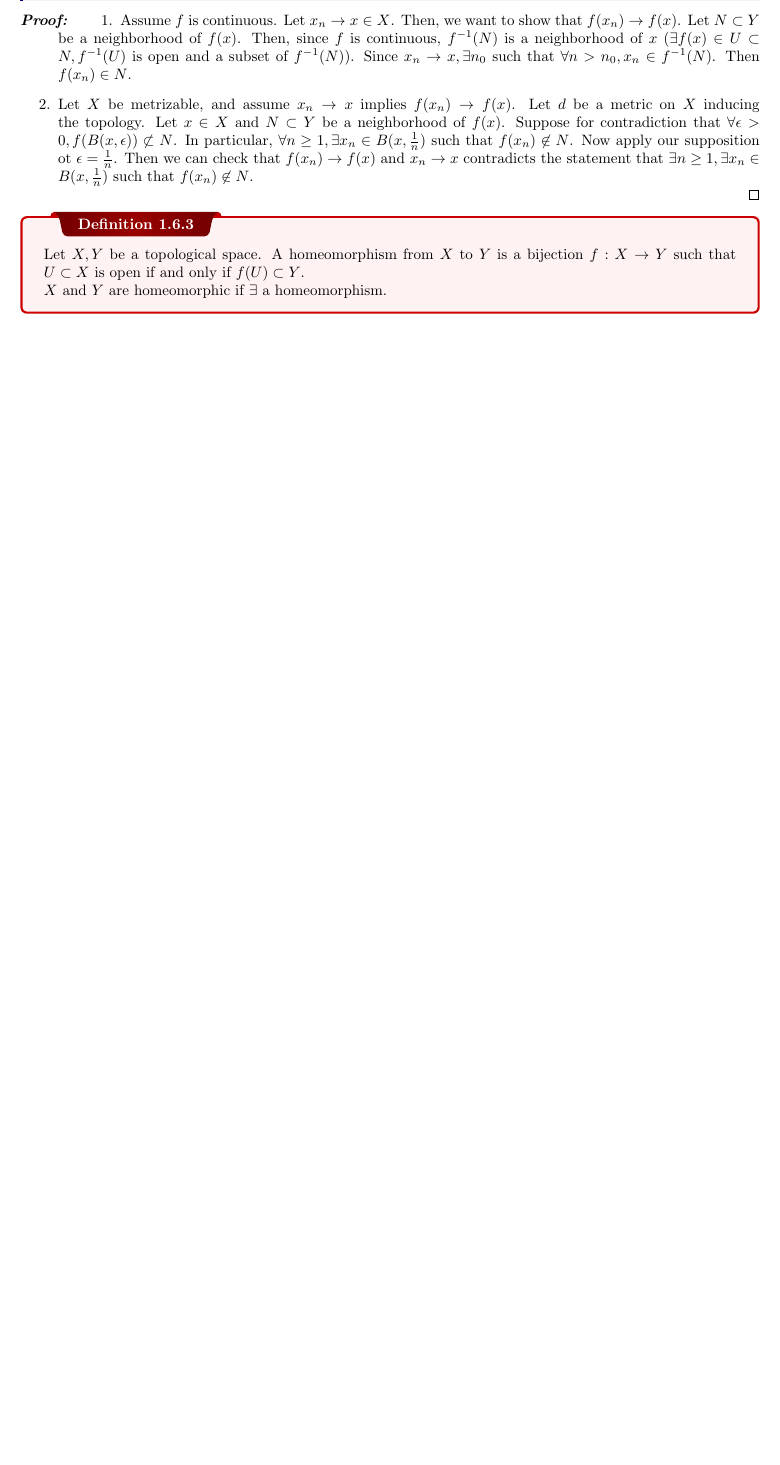
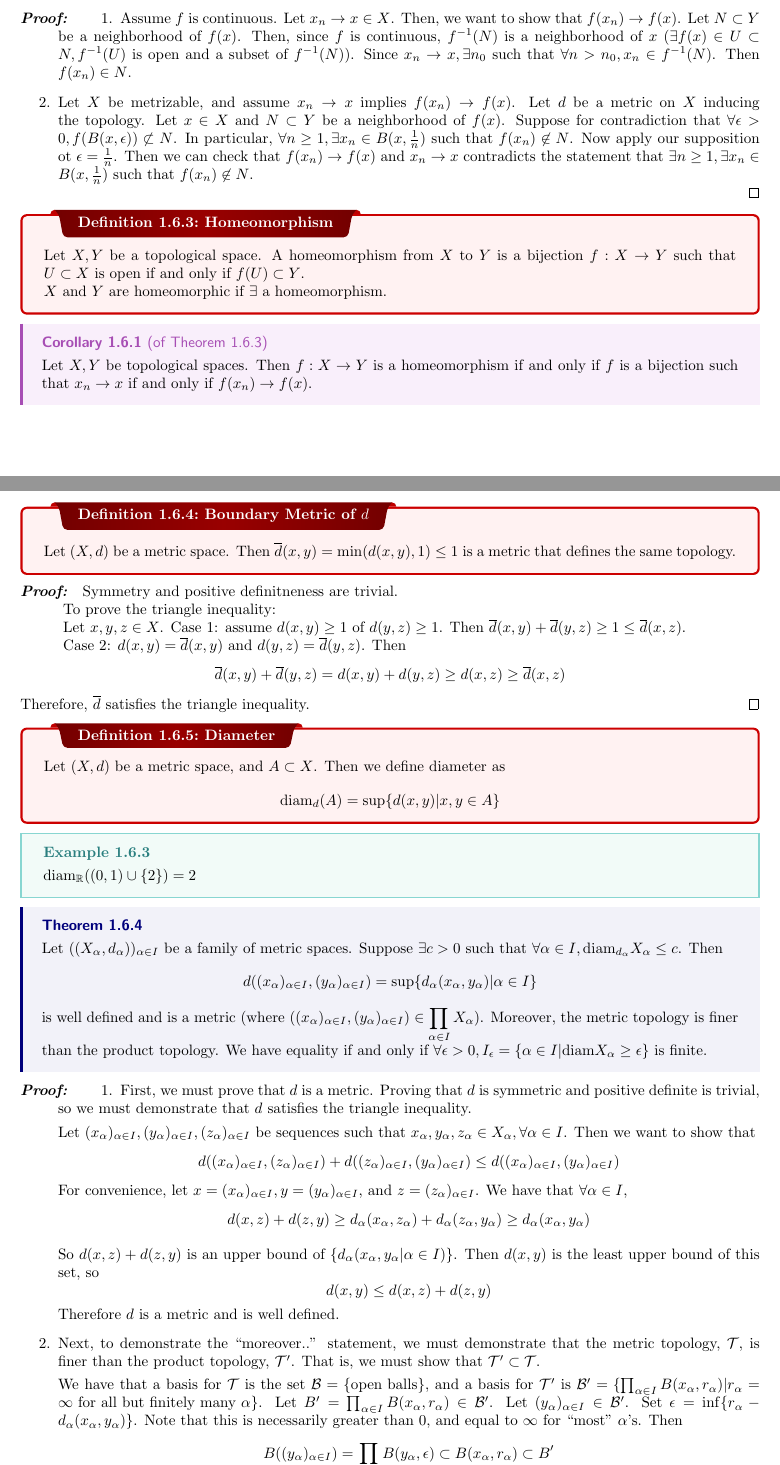
Before and after one commit to pmull18/mathNotes, a LaTeX thesis (Math590/topology_class-note.tex, which reads Math590/ch01-intro.tex): part of page 16 of 36 before the commit and two parts of pages 16 and 17 of 38 after it, the two joined at a grey line, cut so that both start at the same text, the shorter picture padded with empty space. The pictures show the PDF file Math590/topology_class-note.pdf that the author committed with the source.

Commit message:
finished first pass of lecture on 1/29

```diff
--- a/Math590/ch01-intro.tex
+++ b/Math590/ch01-intro.tex
@@ -520,8 +520,55 @@ TODO: Complete example}
 	\end{enumerate}
 \end{myproof}
 
-\dfn{}{
+\dfn{Homeomorphism}{
 	Let $X,Y$ be a topological space. A homeomorphism from $X$ to $Y$ is a bijection $f:X\to Y$ such that $U\subset X$ is open if and only if $f(U)\subset Y$.
 	\\
 	$X$ and $Y$ are homeomorphic if $\exists$ a homeomorphism.
 }
+
+\cor{(of Theorem 1.6.3)}{Let $X,Y$ be topological spaces. Then $f:X\to Y$ is a homeomorphism if and only if $f$ is a bijection such that $x_n\to x$ if and only if $f(x_n)\to f(x)$.}
+
+\dfn{Boundary Metric of $d$}{Let $(X, d)$ be a metric space. Then $\bard(x,y) = \min(d(x,y), 1)\leq 1$ is a metric that defines the same topology.}
+
+\begin{myproof}
+	Symmetry and positive definitneness are trivial.
+
+	To prove the triangle inequality:
+
+	Let $x,y,z\in X$. Case 1: assume $d(x,y)\geq 1$ of $d(y,z)\geq 1$. Then $\bard(x,y)+\bard(y,z)\geq 1\leq \bard(x,z)$.
+
+	Case 2: $d(x,y) = \bard(x,y)$ and $d(y,z) = \bard(y,z)$. Then
+	$$\bard(x,y) + \bard(y,z) = d(x,y) + d(y,z)\geq d(x,z)\geq \bard (x,z)$$
+	Therefore, $\bard$ satisfies the triangle inequality.
+\end{myproof}
+
+\dfn{Diameter}{
+	Let $(X,d)$ be a metric space, and $A\subset X$. Then we define diameter as
+	$$\text{diam}_d(A)=\sup\{d(x,y)|x,y\in A\}$$
+}
+
+\ex{}{$\text{diam}_{\mathbb{R}}((0,1)\cup\{2\}) = 2$}
+
+\thm{}{
+	Let $((X_\alpha,d_\alpha))_{\alpha\in I}$ be a family of metric spaces. Suppose $\exists c>0$ such that $\forall\alpha\in I, \text{diam}_{d_\alpha}X_\alpha\leq c$. Then
+	$$d((x_\alpha)_{\alpha\in I}, (y_\alpha)_{\alpha\in I}) = \sup\{d_\alpha(x_\alpha,y_\alpha)|\alpha\in I\}$$
+	is well defined and is a metric (where $\displaystyle((x_\alpha)_{\alpha\in I},(y_\alpha)_{\alpha\in I})\in\prod_{\alpha\in I}X_\alpha$). Moreover, the metric topology is finer than the product topology. We have equality if and only if $\forall\epsilon > 0, I_\epsilon=\{\alpha\in I|\text{diam}X_\alpha\geq \epsilon\}$ is finite.
+}
+
+\begin{myproof}
+	\begin{enumerate}
+		\item First, we must prove that $d$ is a metric. Proving that $d$ is symmetric and positive definite is trivial, so we must demonstrate that $d$ satisfies the triangle inequality.
+
+		Let $(x_\alpha)_{\alpha\in I}, (y_\alpha)_{\alpha\in I}, (z_\alpha)_{\alpha\in I}$ be sequences such that $x_\alpha, y_\alpha, z_\alpha\in X_\alpha, \forall\alpha\in I$. Then we want to show that
+		$$d((x_\alpha)_{\alpha\in I}, (z_\alpha)_{\alpha\in I})  + d((z_\alpha)_{\alpha\in I}, (y_\alpha)_{\alpha\in I}) \leq d((x_\alpha)_{\alpha\in I}, (y_\alpha)_{\alpha\in I})$$
+		For convenience, let $x = (x_\alpha)_{\alpha\in I}, y = (y_\alpha)_{\alpha\in I}$, and $z = (z_\alpha)_{\alpha\in I}$. We have that $\forall \alpha\in I$,
+		$$d(x,z) + d(z,y)\geq d_\alpha(x_\alpha, z_\alpha) + d_\alpha(z_\alpha, y_\alpha)\geq d_\alpha(x_\alpha, y_\alpha)$$
+
+		So $d(x,z) + d(z,y)$ is an upper bound of $\{d_\alpha(x_\alpha,y_\alpha|\alpha\in I)\}$. Then $d(x,y)$ is the least upper bound of this set, so
+		$$d(x,y)\leq d(x,z) + d(z,y)$$
+		Therefore $d$ is a metric and is well defined.
+
+		\item Next, to demonstrate the ``moreover..'' statement, we must demonstrate that the metric topology, $\mcT$, is finer than the product topology, $\mcT'$. That is, we must show that $\mcT'\subset\mcT$.
+
+		We have that a basis for $\mcT$ is the set $\mcB = \{\text{open balls}\}$, and a basis for $\mcT'$ is $\mcB' = \{\prod_{\alpha\in I}B(x_\alpha, r_\alpha)| r_\alpha = \infty\text{ for all but finitely many }\alpha\}$. Let $B' = \prod_{\alpha\in I}B(x_\alpha, r_\alpha)\in\mcB'$. Let $(y_\alpha)_{\alpha\in I}\in \mcB'$. Set $\epsilon = \inf\{r_\alpha - d_\alpha(x_\alpha, y_\alpha)\}$. Note that this is necessarily greater than 0, and equal to $\infty$ for ``most'' $\alpha$'s. Then
+		$$B((y_\alpha)_{\alpha\in I}) = \prod_{\alpha\in I}B(y_\alpha, \epsilon)\subset B(x_\alpha, r_\alpha)\subset B'$$
@@ -527,0 +580,20 @@ TODO: Complete example}
+	\end{enumerate}
+\end{myproof}
+
+\thm{}{
+	Let $(X,d)$ be a metric space. Then
+	$$x_n\to x\text{ in the metric topology} \iff d(x_n, x)\to 0 \text{ in the standard topology of }\mathbb{R}$$
+}
+
+\ex{}{
+	In $\mathbb{R}^{\mathbb{Z}\geq 0} = \{f:\mathbb{Z}_{\geq 1}\to\mathbb{R}\} = \{(x_n)_{n\geq 1}\text{ sequence in }\mathbb{R}\}$. Then $$d((x_n)_{n\geq 1}, (y_n)_{n\geq 1}) = \sup\{\min(|x_n - y_n|, 1)|n\geq 1\}$$ is a metric. It does not induce the product topology, but rather the \textbf{uniform topology}.
+
+	This works for $\mathbb{R}^I$, where $I$ is any set. For instance, $\mathbb{R}^{\mathbb{R}} = \{f:\mathbb{R}\to\mathbb{R}\}$. Then
+	$$d(f,g) = \sup\{\min(|f(x)-g(x)|, 1)|x\in\mathbb{R}\}$$
+
+	However, $d'((x_n)_{n\geq 1}, (y_n)_{n\geq 1}) = \sup\{\min(|x_n-y_n|, \frac{1}{n})|n\geq 1\}$ induces the product topology.
+}
+
+\begin{note}
+	In the space of functions from $\mathbb{R}\to\mathbb{R}$, the ball of radius $\epsilon$ centered at a function $f$, $B(f,\epsilon)$, is the set of functions whose graph is contained in the ``$\epsilon$-tubular neighborhood'' of $f$.
+\end{note}
```
Also changed, not shown: Math590/topology_class-note.pdf, Math590/ch01-intro.tex (5 more changed lines), 12 other files.
